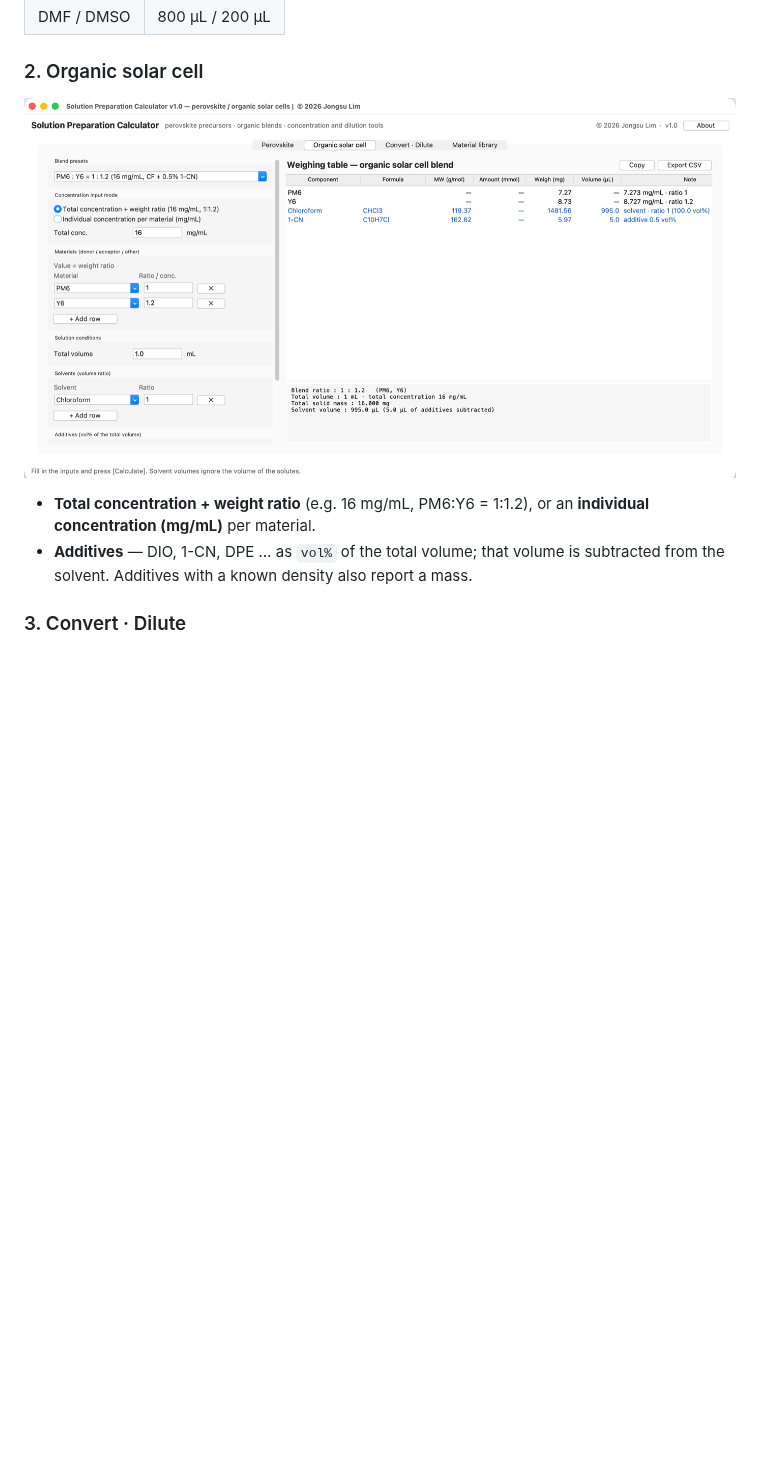
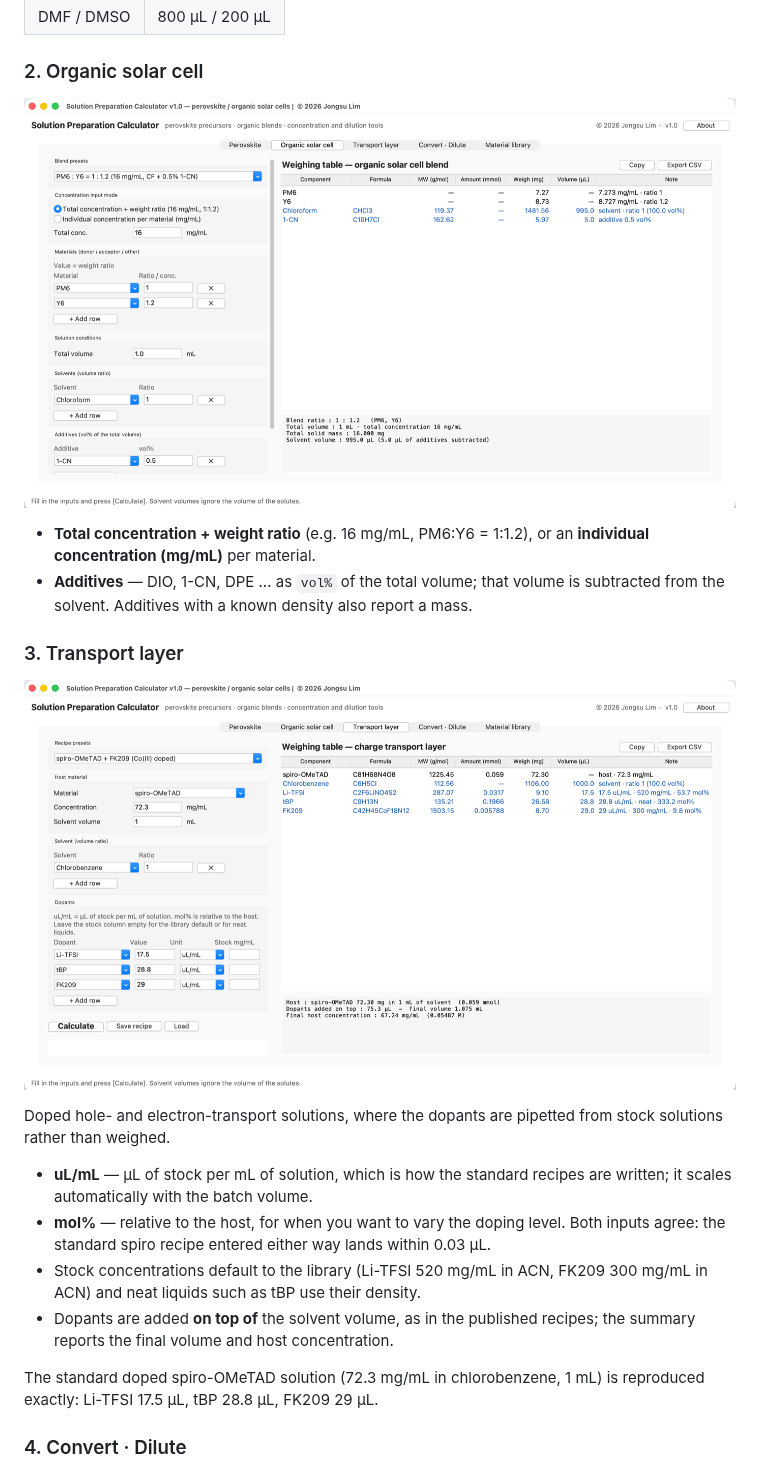
Before and after one commit to jongsu-king/perovskite-opv-solution-calculator, a Markdown page: README.md, the part around one of its changes. Drawn GitHub-style; pictures changed too: docs/opv.png, docs/transport.png (added); blank space fills up the shorter version.

```diff
--- a/README.md
+++ b/README.md
@@ -75,7 +77,27 @@ Example — `Cs0.05FA0.79MA0.16Pb(I0.83Br0.17)3`, 1.2 M, 1 mL, Br→PbBr2 100%,
 - **Additives** — DIO, 1-CN, DPE … as `vol%` of the total volume; that volume is
   subtracted from the solvent. Additives with a known density also report a mass.
 
-### 3. Convert · Dilute
+### 3. Transport layer
+
+![Transport layer tab](docs/transport.png)
+
+Doped hole- and electron-transport solutions, where the dopants are pipetted
+from stock solutions rather than weighed.
+
+- **uL/mL** — µL of stock per mL of solution, which is how the standard recipes
+  are written; it scales automatically with the batch volume.
+- **mol%** — relative to the host, for when you want to vary the doping level.
+  Both inputs agree: the standard spiro recipe entered either way lands within
+  0.03 µL.
+- Stock concentrations default to the library (Li-TFSI 520 mg/mL in ACN,
+  FK209 300 mg/mL in ACN) and neat liquids such as tBP use their density.
+- Dopants are added **on top of** the solvent volume, as in the published
+  recipes; the summary reports the final volume and host concentration.
+
+The standard doped spiro-OMeTAD solution (72.3 mg/mL in chlorobenzene, 1 mL) is
+reproduced exactly: Li-TFSI 17.5 µL, tBP 28.8 µL, FK209 29 µL.
+
+### 4. Convert · Dilute
 
 ![Convert and dilute tab](docs/tools.png)
 
```
Also changed, not shown: other parts of README.md (+7 -4 lines), docs/library.png, docs/perovskite.png, docs/tools.png, 3 other files.
